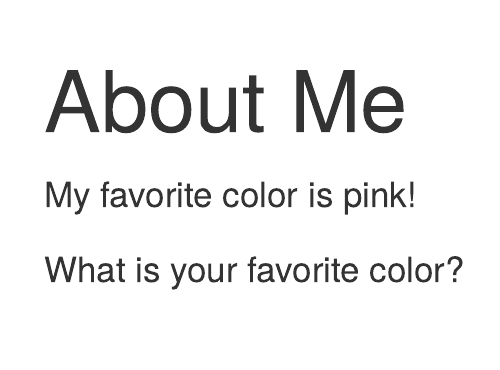
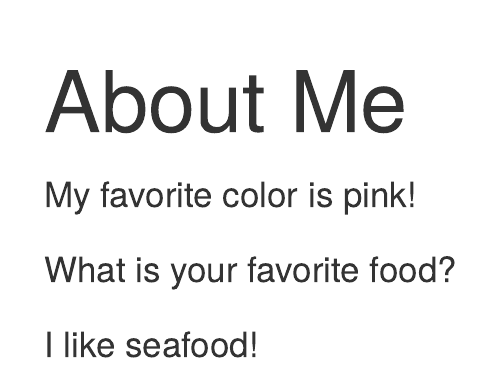
Before and after one commit to PSTAT197-F23/group-sandbox-team-14-section-2, an R Markdown document (class-activity/sichenz-about.Rmd): the page in a window 1100 px wide, from its top. Rendered offline with R 4.5, knitr and Pandoc, with nearby package versions.

Commit message:
question answered

```diff
--- a/class-activity/sichenz-about.Rmd
+++ b/class-activity/sichenz-about.Rmd
@@ -2,4 +2,6 @@
 
 My favorite color is pink!
 
-What is your favorite color?
+What is your favorite food?
+
+I like seafood!
```
